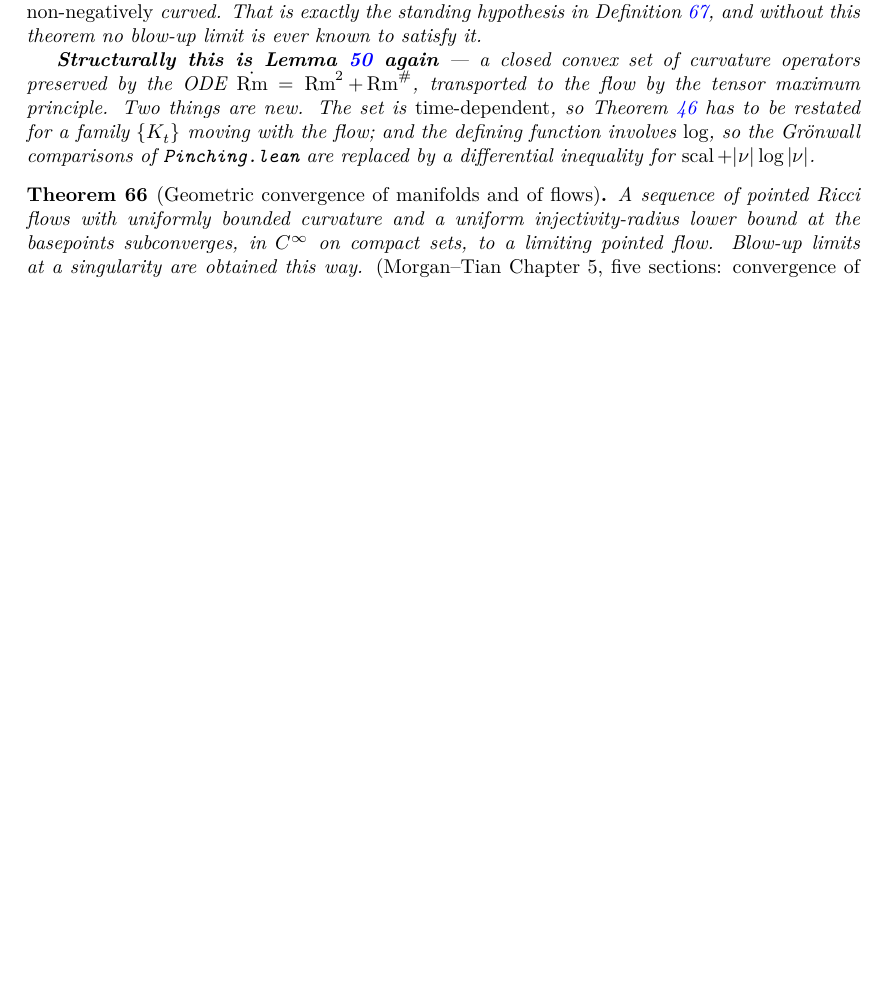
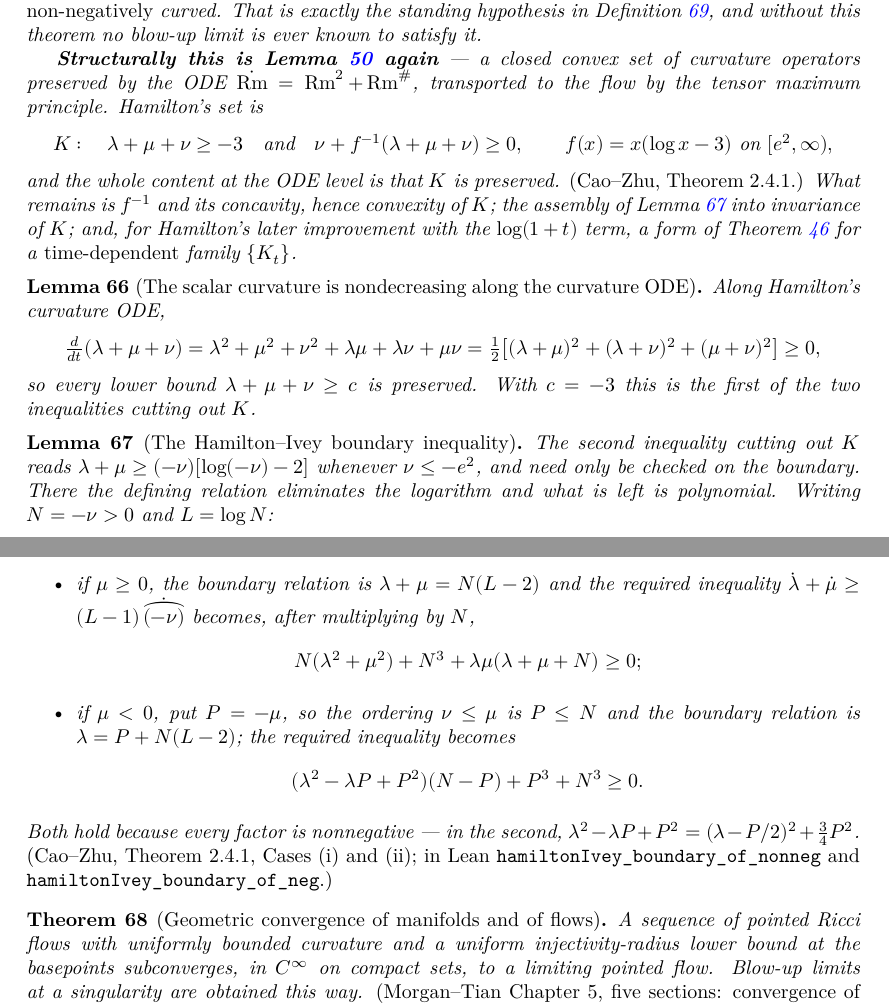
Before and after one commit to korbonits/ricci-flow-blueprint, a LaTeX thesis (blueprint/src/print.tex, which reads blueprint/src/content.tex): part of page 24 of 28 before the commit and two parts of pages 24 and 25 of 28 after it, the two joined at a grey line, cut so that both start at the same text, the shorter picture padded with empty space. Compiled offline with XeLaTeX.

Commit message:
feat: first pieces of Hamilton-Ivey (Pinching.lean, lem:ivey-scal, lem:ivey-boundary)
Following Cao-Zhu Theorem 2.4.1 (Hamilton 1995 sec 4, Ivey 1993). The
pinching set is

  K : lambda+mu+nu >= -3  and  nu + f^{-1}(lambda+mu+nu) >= 0,
      f(x) = x(log x - 3) on [e^2, inf),

and at the ODE level the whole content is that K is preserved.

- IsCurvatureODE.hasDerivAt_scal, .le_scal: the trace evolves by
  (1/2)[(l+m)^2 + (l+n)^2 + (m+n)^2] >= 0, so every lower bound on the
  scalar curvature is preserved. That is the first inequality of K.
- hamiltonIvey_boundary_of_nonneg / _of_neg: the second inequality on the
  boundary. The defining relation eliminates the logarithm, leaving
  N(l^2+m^2) + N^3 + lm(l+m+N) >= 0 when mu >= 0, and
  (l^2-lP+P^2)(N-P) + P^3 + N^3 >= 0 when mu < 0. Both are products of
  nonnegatives.

Also corrects a factor of two carried in the Pinching.lean header and in
lem:pinching-ode: with the ODE lambda-dot = lambda^2 + mu*nu the
eigenvalues are twice the sectional curvatures, so scal = lambda+mu+nu
and the Ricci eigenvalues are half of mu+nu, lambda+nu, lambda+mu. Every
proved statement is a sign or ratio claim, so none of them moved. Checked
against the round S^3: K = 1/(1-4t), lambda = 2K, lambda-dot = 2 lambda^2.

lake build clean, no warnings; check_axioms 51 declarations all standard;
xelatex clean, no missing characters.

Still open: f^{-1} and its concavity, the assembly into invariance of K,
and the time-dependent form of thm:max-tensor for Hamilton's improved
estimate with the log(1+t) term.

Co-Authored-By: Claude Opus 5 (1M context) <noreply@anthropic.com>
Claude-Session: https://claude.ai/code/session_012odgjwaV3Hegd6VwdsrjBP

```diff
--- a/blueprint/src/content.tex
+++ b/blueprint/src/content.tex
@@ -1471,12 +1473,68 @@ Hamilton--Ivey estimate, and it was missing from this chart entirely.
   \textbf{Structurally this is Lemma~\ref{lem:pinching-ode} again} --- a closed
   convex set of curvature operators preserved by the ODE
   $\dot{\Rm} = \Rm^2 + \Rm^{\#}$, transported to the flow by the tensor
-  maximum principle. Two things are new. The set is \emph{time-dependent}, so
-  Theorem~\ref{thm:max-tensor} has to be restated for a family
-  $\{K_t\}$ moving with the flow; and the defining function involves
-  $\log$, so the Gr\"onwall comparisons of \texttt{Pinching.lean} are replaced
-  by a differential inequality for $\scal + |\nu|\log|\nu|$.
-\end{theorem}
+  maximum principle. Hamilton's set is
+  \[
+    K : \quad \lambda+\mu+\nu \ge -3
+    \quad\text{and}\quad
+    \nu + f^{-1}(\lambda+\mu+\nu) \ge 0,
+    \qquad f(x) = x(\log x - 3) \ \text{on}\ [e^2,\infty),
+  \]
+  and the whole content at the ODE level is that $K$ is preserved.
+  \emph{(Cao--Zhu, Theorem 2.4.1.)} What remains is $f^{-1}$ and its
+  concavity, hence convexity of $K$; the assembly of
+  Lemma~\ref{lem:ivey-boundary} into invariance of $K$; and, for Hamilton's
+  later improvement with the $\log(1+t)$ term, a form of
+  Theorem~\ref{thm:max-tensor} for a \emph{time-dependent} family $\{K_t\}$.
+\end{theorem}
+
+\begin{lemma}[The scalar curvature is nondecreasing along the curvature ODE]
+  \label{lem:ivey-scal}
+  \lean{RicciFlowBlueprint.Pinching.IsCurvatureODE.le_scal}
+  \leanok
+  \uses{lem:pinching-ode}
+  Along Hamilton's curvature ODE,
+  \[
+    \tfrac{d}{dt}(\lambda+\mu+\nu)
+    = \lambda^2+\mu^2+\nu^2+\lambda\mu+\lambda\nu+\mu\nu
+    = \tfrac12\bigl[(\lambda+\mu)^2+(\lambda+\nu)^2+(\mu+\nu)^2\bigr] \ge 0,
+  \]
+  so every lower bound $\lambda+\mu+\nu \ge c$ is preserved. With $c = -3$ this
+  is the first of the two inequalities cutting out $K$.
+\end{lemma}
+
+\begin{lemma}[The Hamilton--Ivey boundary inequality]
+  \label{lem:ivey-boundary}
+  \lean{RicciFlowBlueprint.Pinching.hamiltonIvey_boundary_of_nonneg,
+        RicciFlowBlueprint.Pinching.hamiltonIvey_boundary_of_neg}
+  \leanok
+  \uses{lem:pinching-ode}
+  The second inequality cutting out $K$ reads
+  $\lambda+\mu \ge (-\nu)[\log(-\nu)-2]$ whenever $\nu \le -e^2$, and need only
+  be checked on the boundary. There the defining relation eliminates the
+  logarithm and what is left is polynomial. Writing $N = -\nu > 0$ and
+  $L = \log N$:
+  \begin{itemize}
+    \item if $\mu \ge 0$, the boundary relation is $\lambda + \mu = N(L-2)$ and
+      the required inequality
+      $\dot\lambda + \dot\mu \ge (L-1)\,\dot{\overparen{(-\nu)}}$ becomes,
+      after multiplying by $N$,
+      \[
+        N(\lambda^2+\mu^2) + N^3 + \lambda\mu(\lambda+\mu+N) \ge 0 ;
+      \]
+    \item if $\mu < 0$, put $P = -\mu$, so the ordering $\nu \le \mu$ is
+      $P \le N$ and the boundary relation is $\lambda = P + N(L-2)$; the
+      required inequality becomes
+      \[
+        (\lambda^2 - \lambda P + P^2)(N - P) + P^3 + N^3 \ge 0 .
+      \]
+  \end{itemize}
+  Both hold because every factor is nonnegative --- in the second,
+  $\lambda^2-\lambda P+P^2 = (\lambda - P/2)^2 + \tfrac34 P^2$.
+  \emph{(Cao--Zhu, Theorem 2.4.1, Cases (i) and (ii); in Lean
+  \texttt{hamiltonIvey\_boundary\_of\_nonneg} and
+  \texttt{hamiltonIvey\_boundary\_of\_neg}.)}
+\end{lemma}
 
 \begin{theorem}[Geometric convergence of manifolds and of flows]
   \label{thm:compactness}
```
Also changed, not shown: blueprint/src/content.tex (6 more changed lines), 1 other file.
